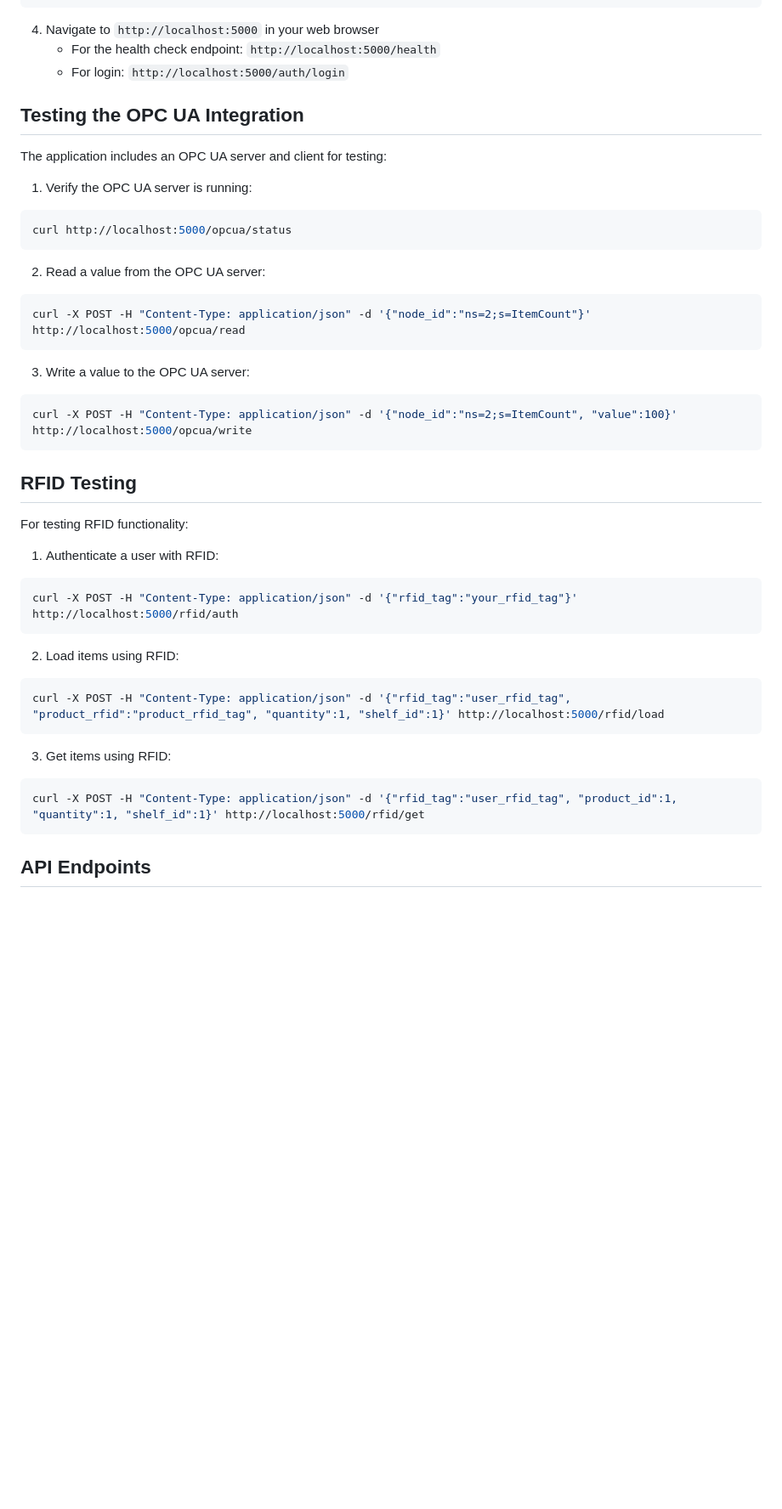
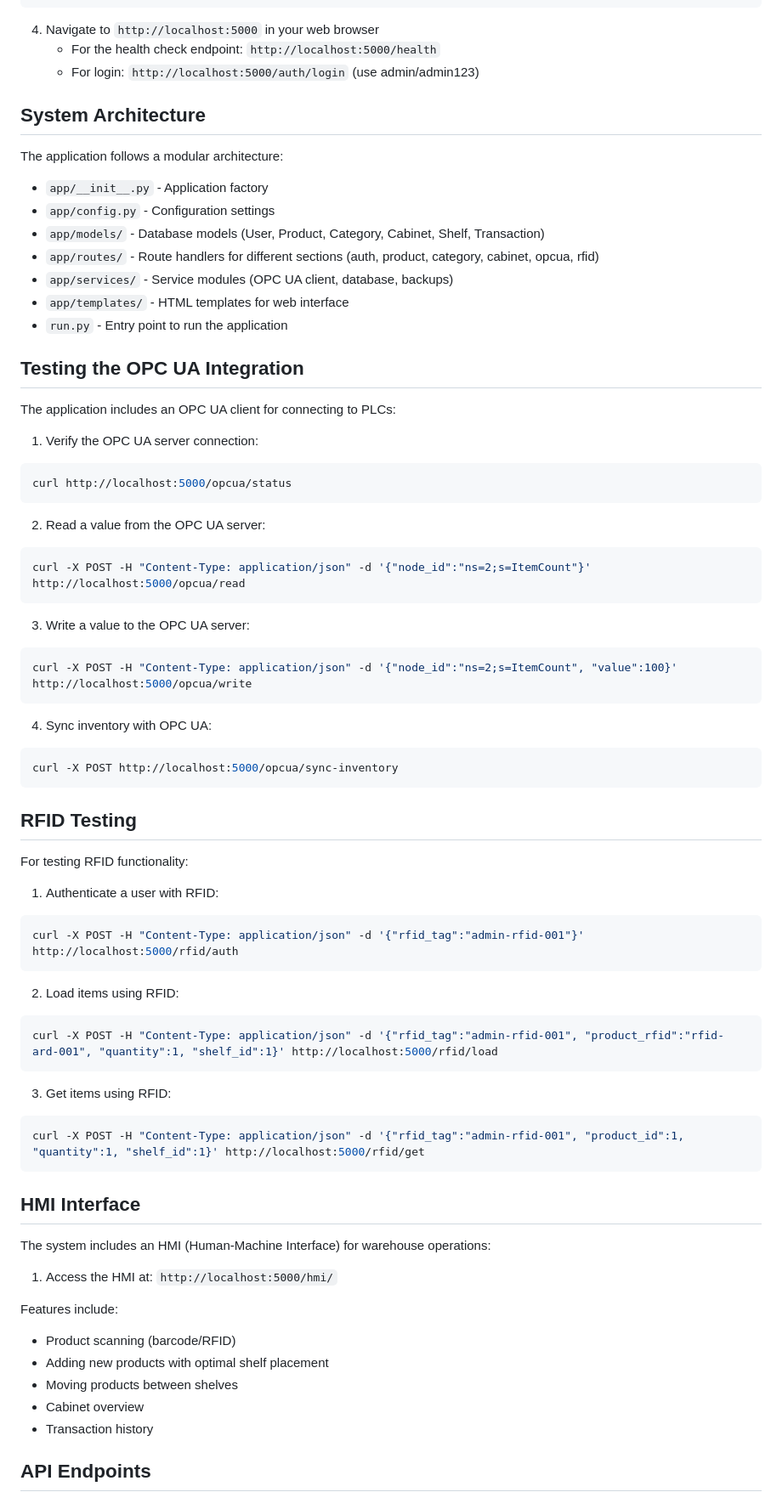
Before and after one commit to GeorgiDimov1228/warehouse_management, a Markdown page: README.md, the part around one of its changes. Shown at 85% size. GitHub-like rendering; blank space fills up the shorter version.

````diff
--- a/README.md
+++ b/README.md
@@ -114,13 +128,25 @@ docker-compose logs -f
 
 4. Navigate to `http://localhost:5000` in your web browser
    - For the health check endpoint: `http://localhost:5000/health`
-   - For login: `http://localhost:5000/auth/login`
+   - For login: `http://localhost:5000/auth/login` (use admin/admin123)
+
+## System Architecture
+
+The application follows a modular architecture:
+
+- `app/__init__.py` - Application factory
+- `app/config.py` - Configuration settings
+- `app/models/` - Database models (User, Product, Category, Cabinet, Shelf, Transaction)
+- `app/routes/` - Route handlers for different sections (auth, product, category, cabinet, opcua, rfid)
+- `app/services/` - Service modules (OPC UA client, database, backups)
+- `app/templates/` - HTML templates for web interface
+- `run.py` - Entry point to run the application
 
 ## Testing the OPC UA Integration
 
-The application includes an OPC UA server and client for testing:
+The application includes an OPC UA client for connecting to PLCs:
 
-1. Verify the OPC UA server is running:
+1. Verify the OPC UA server connection:
 ```bash
 curl http://localhost:5000/opcua/status
 ```
@@ -135,24 +161,42 @@ curl -X POST -H "Content-Type: application/json" -d '{"node_id":"ns=2;s=ItemCoun
 curl -X POST -H "Content-Type: application/json" -d '{"node_id":"ns=2;s=ItemCount", "value":100}' http://localhost:5000/opcua/write
 ```
 
+4. Sync inventory with OPC UA:
+```bash
+curl -X POST http://localhost:5000/opcua/sync-inventory
+```
+
 ## RFID Testing
 
 For testing RFID functionality:
 
 1. Authenticate a user with RFID:
 ```bash
-curl -X POST -H "Content-Type: application/json" -d '{"rfid_tag":"your_rfid_tag"}' http://localhost:5000/rfid/auth
+curl -X POST -H "Content-Type: application/json" -d '{"rfid_tag":"admin-rfid-001"}' http://localhost:5000/rfid/auth
 ```
 
 2. Load items using RFID:
 ```bash
-curl -X POST -H "Content-Type: application/json" -d '{"rfid_tag":"user_rfid_tag", "product_rfid":"product_rfid_tag", "quantity":1, "shelf_id":1}' http://localhost:5000/rfid/load
+curl -X POST -H "Content-Type: application/json" -d '{"rfid_tag":"admin-rfid-001", "product_rfid":"rfid-ard-001", "quantity":1, "shelf_id":1}' http://localhost:5000/rfid/load
 ```
 
 3. Get items using RFID:
 ```bash
-curl -X POST -H "Content-Type: application/json" -d '{"rfid_tag":"user_rfid_tag", "product_id":1, "quantity":1, "shelf_id":1}' http://localhost:5000/rfid/get
+curl -X POST -H "Content-Type: application/json" -d '{"rfid_tag":"admin-rfid-001", "product_id":1, "quantity":1, "shelf_id":1}' http://localhost:5000/rfid/get
 ```
+
+## HMI Interface
+
+The system includes an HMI (Human-Machine Interface) for warehouse operations:
+
+1. Access the HMI at: `http://localhost:5000/hmi/`
+
+Features include:
+- Product scanning (barcode/RFID)
+- Adding new products with optimal shelf placement
+- Moving products between shelves
+- Cabinet overview
+- Transaction history
 
 ## API Endpoints
 
````
Also changed, not shown: other parts of README.md (+68 -25 lines).
